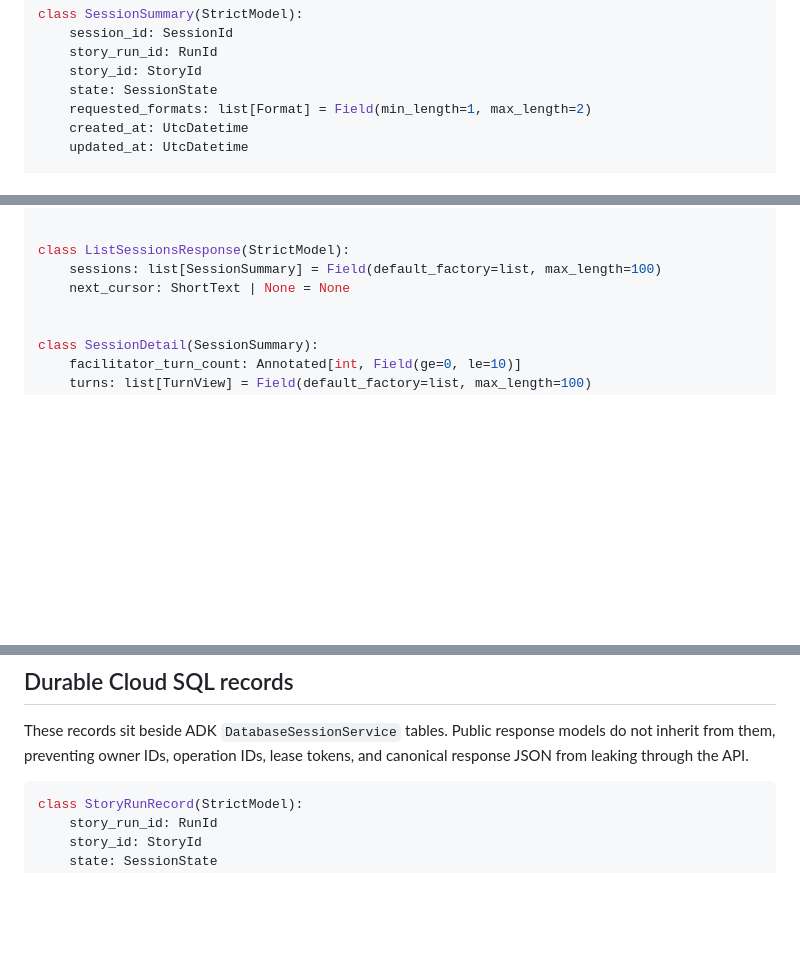
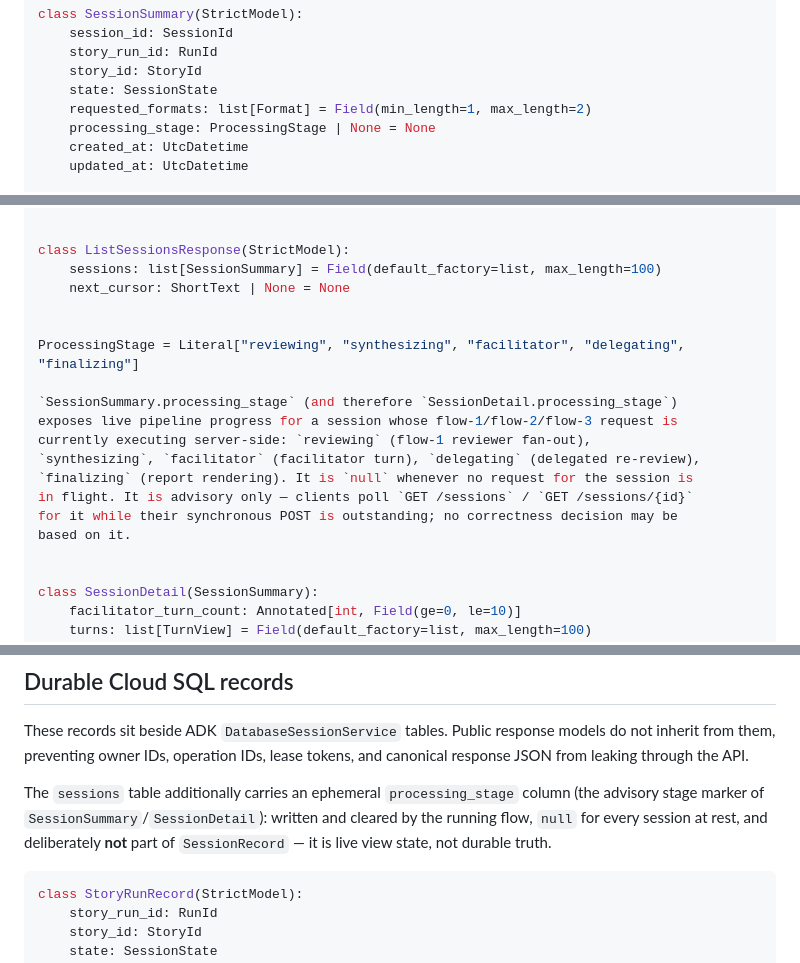
Before and after one commit to MMZ993/story-review, a Markdown page: docs/design/schemas.md, 3 parts joined by grey strips. GitHub-like rendering; blank space fills up the shorter version.

Commit message:
docs: expose advisory processing stages on session reads (d20)

````diff
--- a/docs/design/schemas.md
+++ b/docs/design/schemas.md
@@ -701,6 +701,7 @@ class SessionSummary(StrictModel):
     story_id: StoryId
     state: SessionState
     requested_formats: list[Format] = Field(min_length=1, max_length=2)
+    processing_stage: ProcessingStage | None = None
     created_at: UtcDatetime
     updated_at: UtcDatetime
 
@@ -772,6 +773,18 @@ class TurnResponse(StrictModel):
 class ListSessionsResponse(StrictModel):
     sessions: list[SessionSummary] = Field(default_factory=list, max_length=100)
     next_cursor: ShortText | None = None
+
+
+ProcessingStage = Literal["reviewing", "synthesizing", "facilitator", "delegating", "finalizing"]
+
+`SessionSummary.processing_stage` (and therefore `SessionDetail.processing_stage`)
+exposes live pipeline progress for a session whose flow-1/flow-2/flow-3 request is
+currently executing server-side: `reviewing` (flow-1 reviewer fan-out),
+`synthesizing`, `facilitator` (facilitator turn), `delegating` (delegated re-review),
+`finalizing` (report rendering). It is `null` whenever no request for the session is
+in flight. It is advisory only — clients poll `GET /sessions` / `GET /sessions/{id}`
+for it while their synchronous POST is outstanding; no correctness decision may be
+based on it.
 
 
 class SessionDetail(SessionSummary):
@@ -883,6 +896,11 @@ turn number.
 These records sit beside ADK `DatabaseSessionService` tables. Public response models do
 not inherit from them, preventing owner IDs, operation IDs, lease tokens, and canonical
 response JSON from leaking through the API.
+
+The `sessions` table additionally carries an ephemeral `processing_stage` column
+(the advisory stage marker of `SessionSummary`/`SessionDetail`): written and cleared
+by the running flow, `null` for every session at rest, and deliberately **not** part
+of `SessionRecord` — it is live view state, not durable truth.
 
 ```python
 class StoryRunRecord(StrictModel):
````
Also changed, not shown: docs/design/api-contract.md (+13 -0 lines).
